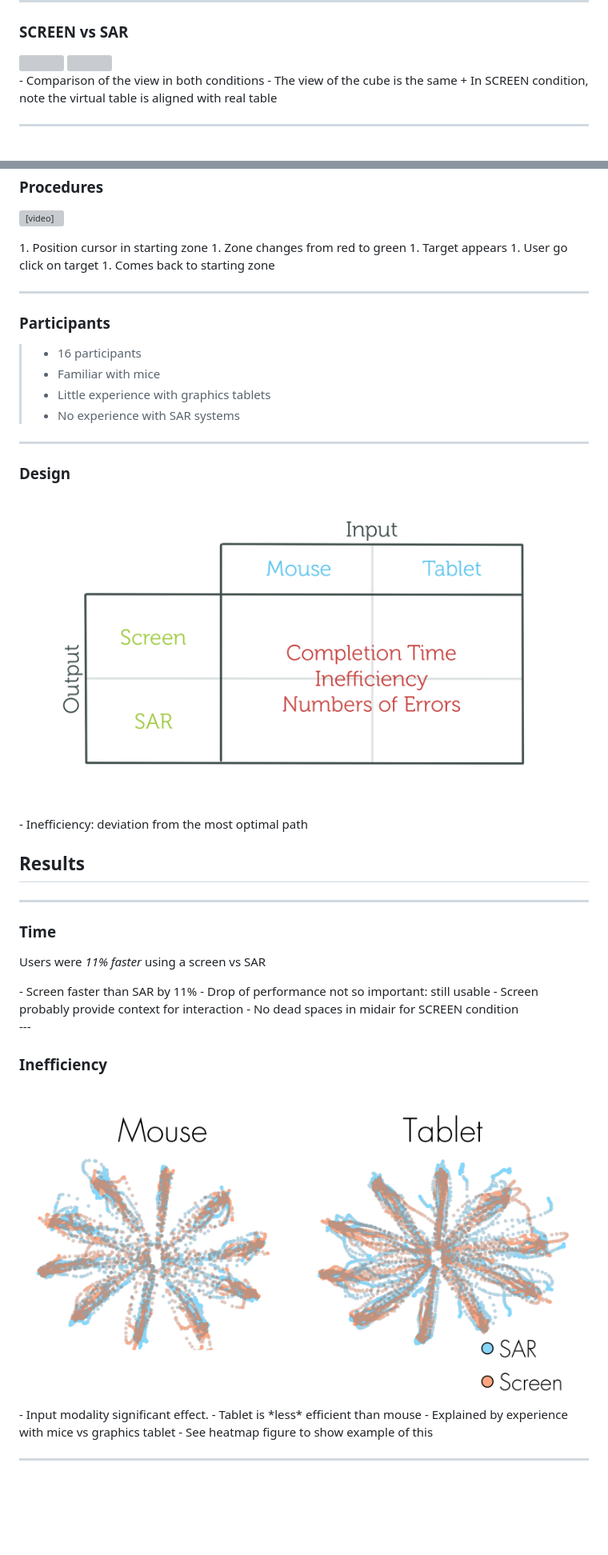
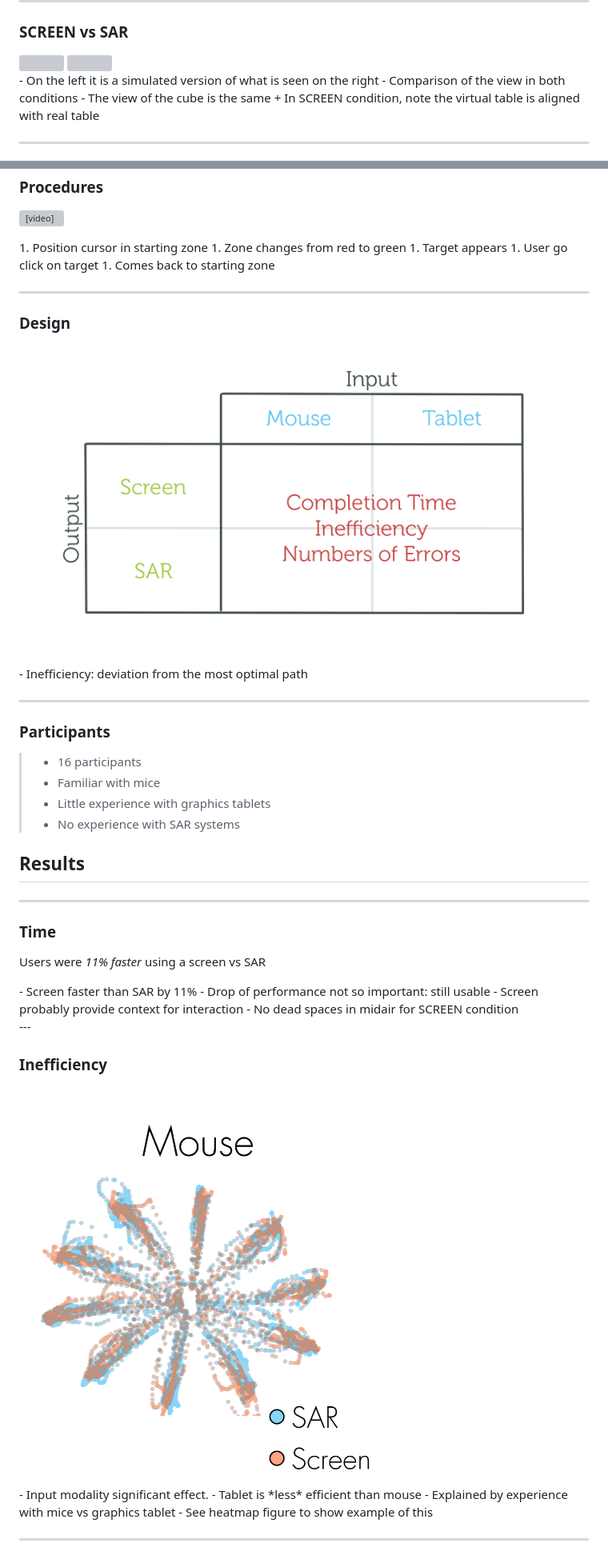
Before and after one commit to RenaudGervais/phd-defense, a Markdown page: phd-defense.md, 2 parts joined by grey strips. Shown: that part at 80% size. Rendered like a GitHub page; pictures changed too: img/cursar-heatmap.png; blank space fills up the shorter version; grey boxes are pictures that could not be loaded.

Commit message:
Reordering some slides and removing heatmap for graphics tablet

```diff
--- a/phd-defense.md
+++ b/phd-defense.md
@@ -322,6 +312,7 @@ Does pointing in SAR follows Fitts' law?
 <img src="./img/cursar-sar.jpg" width="450px">
 
 <div class="notes">
+- On the left it is a simulated version of what is seen on the right
 - Comparison of the view in both conditions
 - The view of the cube is the same
     + In SCREEN condition, note the virtual table is aligned with real table
@@ -353,20 +344,21 @@ Does pointing in SAR follows Fitts' law?
 
 ---
 
+### Design
+<img src="./img/cursar-study-design.png" height="650px" style="-webkit-filter: none; filter: none;">
+
+<div class="notes">
+- Inefficiency: deviation from the most optimal path
+</div>
+
+---
+
 ### Participants
 >- 16 participants
 >- Familiar with mice
 >- Little experience with graphics tablets
 >- No experience with SAR systems
 
----
-
-### Design
-<img src="./img/cursar-study-design.png" height="650px" style="-webkit-filter: none; filter: none;">
-
-<div class="notes">
-- Inefficiency: deviation from the most optimal path
-</div>
 
 
 
@@ -386,7 +378,7 @@ Users were *11% faster* using a screen vs SAR
 ---
 
 ### Inefficiency
-<img class="fragment" src="./img/cursar-heatmap.png" width="950px" style="background:none; border:none; box-shadow:none;">
+<img class="fragment" src="./img/cursar-heatmap.png" height="500px" style="background:none; border:none; box-shadow:none;">
 
 <div class="notes">
 - Input modality significant effect.
```
Also changed, not shown: other parts of phd-defense.md (+13 -23 lines), 1 other file.
